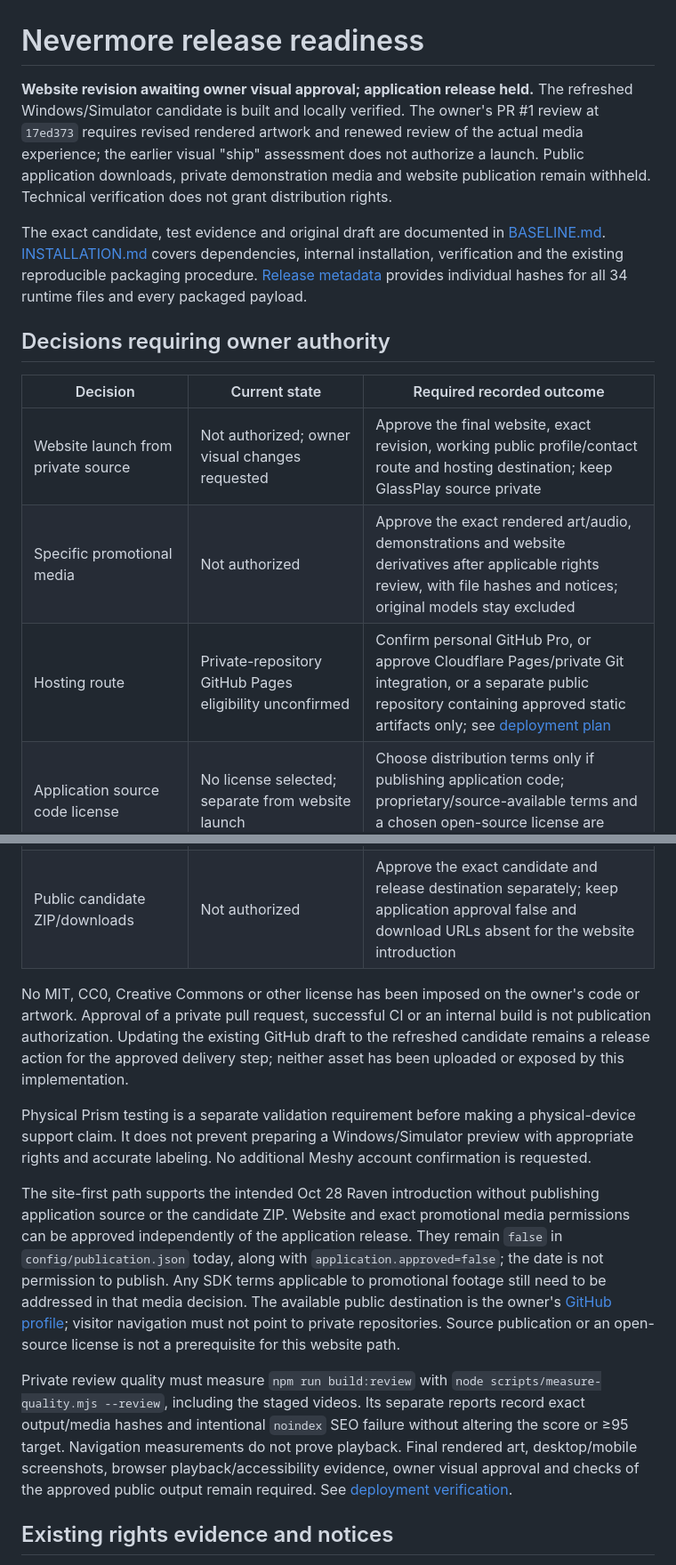
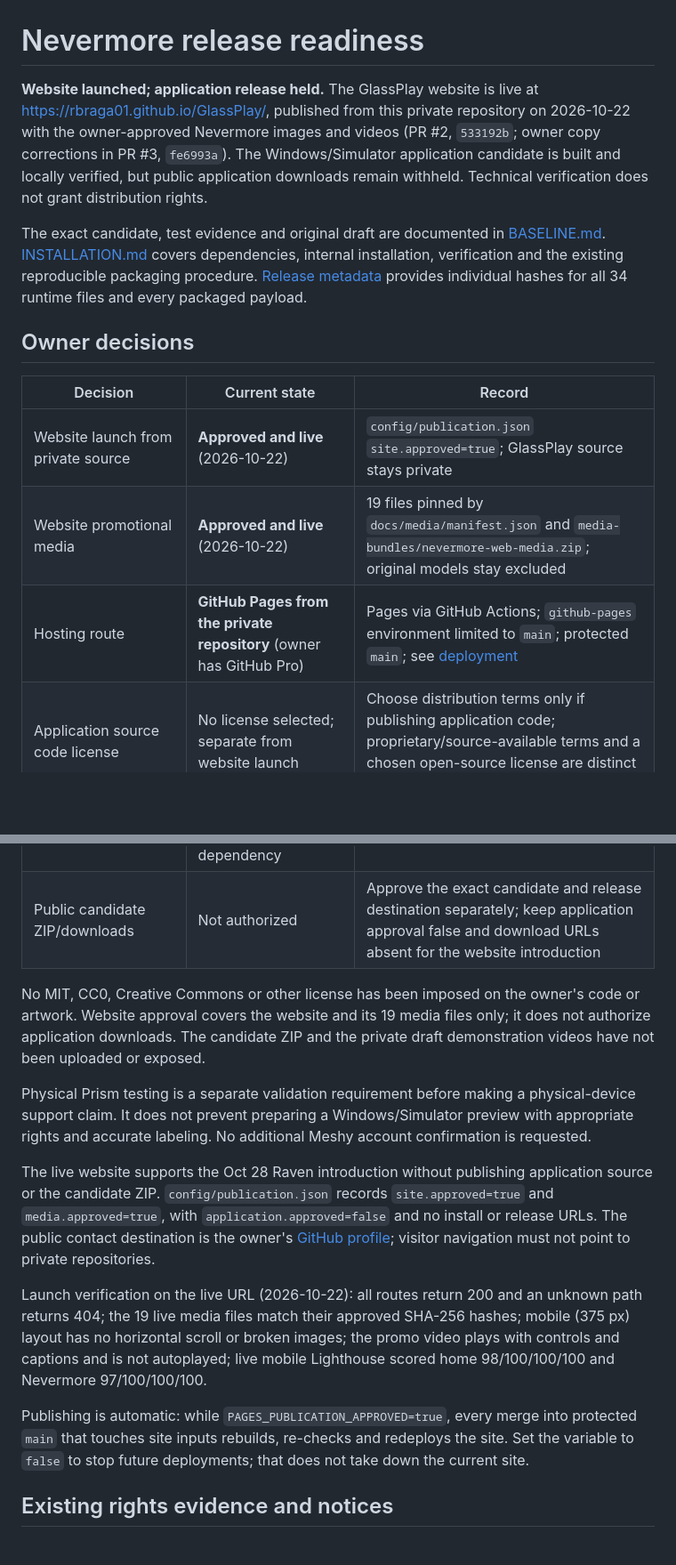
Before and after one commit to RBraga01/GlassPlay, a Markdown page: docs/release/READINESS.md, 2 parts joined by grey strips. Shown at 89% size. GitHub-like rendering; blank space fills up the shorter version.

Commit message:
docs: record website launch in readiness and deployment notes
Replace pre-launch claims (website not approved, publication pending, Pages eligibility unconfirmed) with the 2026-10-22 launch record, live verification and the automatic-publication behavior. Application release remains held.

```diff
--- a/docs/release/READINESS.md
+++ b/docs/release/READINESS.md
@@ -1,11 +1,11 @@
 # Nevermore release readiness
 
-**Website revision awaiting owner visual approval; application release held.**
-The refreshed Windows/Simulator candidate is built and locally verified. The
-owner's PR #1 review at `17ed373` requires revised rendered artwork and renewed
-review of the actual media experience; the earlier visual "ship" assessment
-does not authorize a launch. Public application downloads, private demonstration
-media and website publication remain withheld. Technical verification does not
+**Website launched; application release held.**
+The GlassPlay website is live at <https://rbraga01.github.io/GlassPlay/>, published
+from this private repository on 2026-10-22 with the owner-approved Nevermore
+images and videos (PR #2, `533192b`; owner copy corrections in PR #3, `fe6993a`).
+The Windows/Simulator application candidate is built and locally verified, but
+public application downloads remain withheld. Technical verification does not
 grant distribution rights.
 
 The exact candidate, test evidence and original draft are documented in
@@ -14,46 +14,44 @@ internal installation, verification and the existing reproducible packaging
 procedure. [Release metadata](../../releases/nevermore-rc1.json) provides individual
 hashes for all 34 runtime files and every packaged payload.
 
-## Decisions requiring owner authority
+## Owner decisions
 
-| Decision | Current state | Required recorded outcome |
+| Decision | Current state | Record |
 | --- | --- | --- |
-| Website launch from private source | Not authorized; owner visual changes requested | Approve the final website, exact revision, working public profile/contact route and hosting destination; keep GlassPlay source private |
-| Specific promotional media | Not authorized | Approve the exact rendered art/audio, demonstrations and website derivatives after applicable rights review, with file hashes and notices; original models stay excluded |
-| Hosting route | Private-repository GitHub Pages eligibility unconfirmed | Confirm personal GitHub Pro, or approve Cloudflare Pages/private Git integration, or a separate public repository containing approved static artifacts only; see [deployment plan](../DEPLOYMENT.md) |
+| Website launch from private source | **Approved and live** (2026-10-22) | `config/publication.json` `site.approved=true`; GlassPlay source stays private |
+| Website promotional media | **Approved and live** (2026-10-22) | 19 files pinned by `docs/media/manifest.json` and `media-bundles/nevermore-web-media.zip`; original models stay excluded |
+| Hosting route | **GitHub Pages from the private repository** (owner has GitHub Pro) | Pages via GitHub Actions; `github-pages` environment limited to `main`; protected `main`; see [deployment](../DEPLOYMENT.md) |
 | Application source code license | No license selected; separate from website launch | Choose distribution terms only if publishing application code; proprietary/source-available terms and a chosen open-source license are distinct options |
 | Application artwork/runtime terms and SDK permissions | Application release held; Raven Framework remains an external proprietary dependency | Resolve the application-specific code/art terms and applicable written SDK conditions before public application distribution |
 | Public candidate ZIP/downloads | Not authorized | Approve the exact candidate and release destination separately; keep application approval false and download URLs absent for the website introduction |
 
 No MIT, CC0, Creative Commons or other license has been imposed on the owner's
-code or artwork. Approval of a private pull request, successful CI or an internal
-build is not publication authorization. Updating the existing GitHub draft to
-the refreshed candidate remains a release action for the approved delivery step;
-neither asset has been uploaded or exposed by this implementation.
+code or artwork. Website approval covers the website and its 19 media files only;
+it does not authorize application downloads. The candidate ZIP and the private
+draft demonstration videos have not been uploaded or exposed.
 
 Physical Prism testing is a separate validation requirement before making a
 physical-device support claim. It does not prevent preparing a Windows/Simulator
 preview with appropriate rights and accurate labeling. No additional Meshy
 account confirmation is requested.
 
-The site-first path supports the intended Oct 28 Raven introduction without
-publishing application source or the candidate ZIP. Website and exact promotional
-media permissions can be approved independently of the application release.
-They remain `false` in `config/publication.json` today, along with
-`application.approved=false`; the date is not permission to publish. Any SDK
-terms applicable to promotional footage still need to be addressed in that
-media decision. The available public destination is the owner's
+The live website supports the Oct 28 Raven introduction without publishing
+application source or the candidate ZIP. `config/publication.json` records
+`site.approved=true` and `media.approved=true`, with `application.approved=false`
+and no install or release URLs. The public contact destination is the owner's
 [GitHub profile](https://github.com/RBraga01); visitor navigation must not point
-to private repositories. Source publication or an open-source license is not a
-prerequisite for this website path.
+to private repositories.
 
-Private review quality must measure `npm run build:review` with
-`node scripts/measure-quality.mjs --review`, including the staged videos. Its
-separate reports record exact output/media hashes and intentional `noindex`
-SEO failure without altering the score or ≥95 target. Navigation measurements
-do not prove playback. Final rendered art, desktop/mobile screenshots, browser
-playback/accessibility evidence, owner visual approval and checks of the approved
-public output remain required. See [deployment verification](../DEPLOYMENT.md).
+Launch verification on the live URL (2026-10-22): all routes return 200 and an
+unknown path returns 404; the 19 live media files match their approved SHA-256
+hashes; mobile (375 px) layout has no horizontal scroll or broken images;
+the promo video plays with controls and captions and is not autoplayed; live
+mobile Lighthouse scored home 98/100/100/100 and Nevermore 97/100/100/100.
+
+Publishing is automatic: while `PAGES_PUBLICATION_APPROVED=true`, every merge
+into protected `main` that touches site inputs rebuilds, re-checks and
+redeploys the site. Set the variable to `false` to stop future deployments; that
+does not take down the current site.
 
 ## Existing rights evidence and notices
 
```
Also changed, not shown: other parts of docs/release/READINESS.md (+4 -5 lines), docs/DEPLOYMENT.md (+4 -4 lines).
